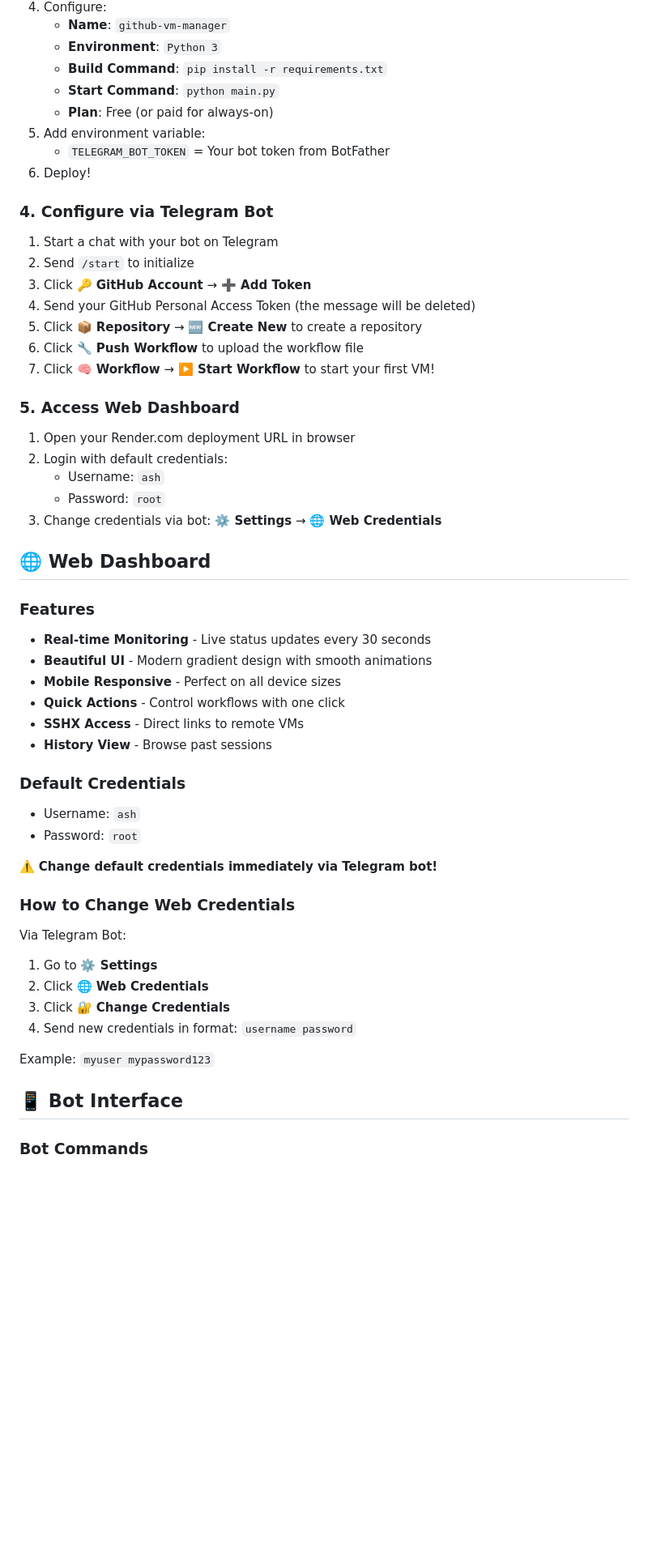
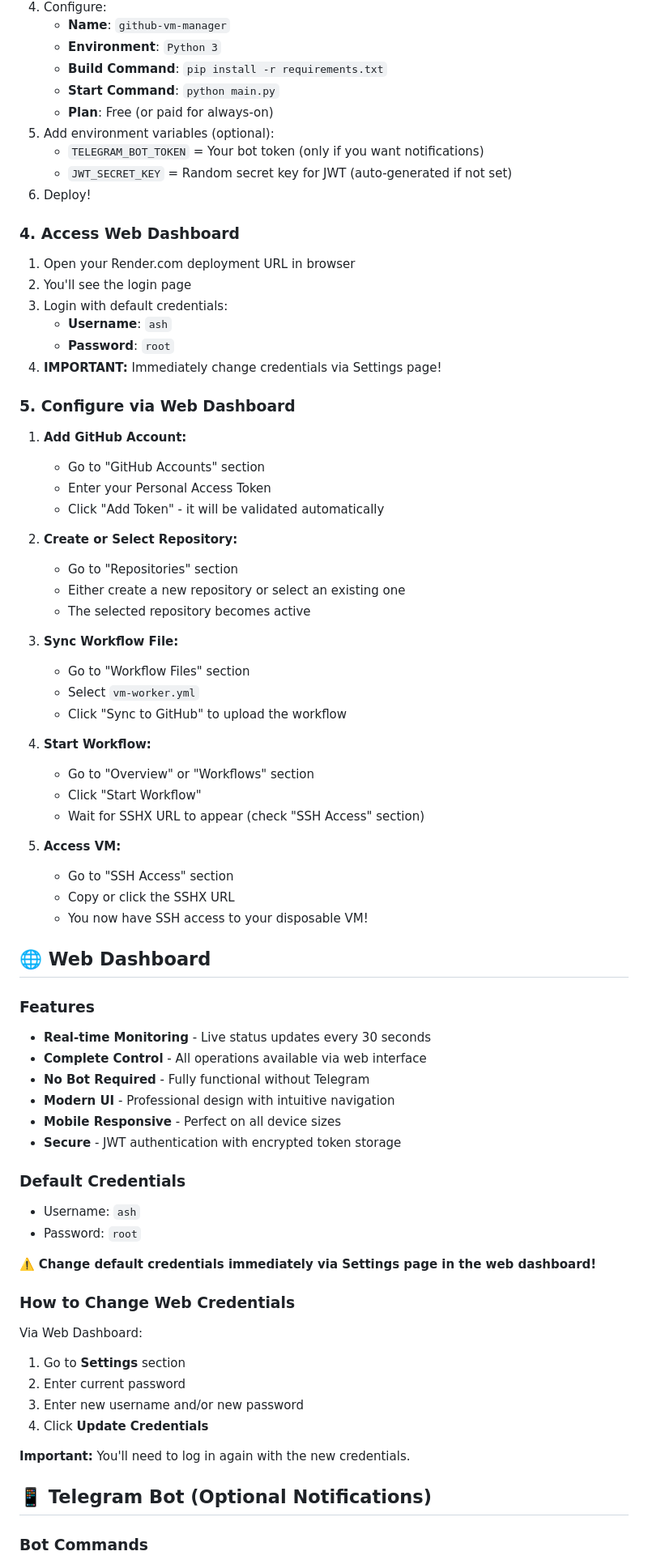
Before and after one commit to Sapine-Nodes/sapine-nodes-starter, a Markdown page: README.md, the part around one of its changes. Shown at 81% size. GitHub-like rendering; blank space fills up the shorter version.

```diff
--- a/README.md
+++ b/README.md
@@ -115,54 +147,73 @@ Access at: `/classic-dashboard`
    - **Build Command**: `pip install -r requirements.txt`
    - **Start Command**: `python main.py`
    - **Plan**: Free (or paid for always-on)
-5. Add environment variable:
-   - `TELEGRAM_BOT_TOKEN` = Your bot token from BotFather
+5. Add environment variables (optional):
+   - `TELEGRAM_BOT_TOKEN` = Your bot token (only if you want notifications)
+   - `JWT_SECRET_KEY` = Random secret key for JWT (auto-generated if not set)
 6. Deploy!
 
-### 4. Configure via Telegram Bot
-
-1. Start a chat with your bot on Telegram
-2. Send `/start` to initialize
-3. Click **🔑 GitHub Account** → **➕ Add Token**
-4. Send your GitHub Personal Access Token (the message will be deleted)
-5. Click **📦 Repository** → **🆕 Create New** to create a repository
-6. Click **🔧 Push Workflow** to upload the workflow file
-7. Click **🧠 Workflow** → **▶️ Start Workflow** to start your first VM!
-
-### 5. Access Web Dashboard
+### 4. Access Web Dashboard
 
 1. Open your Render.com deployment URL in browser
-2. Login with default credentials:
-   - Username: `ash`
-   - Password: `root`
-3. Change credentials via bot: **⚙️ Settings** → **🌐 Web Credentials**
+2. You'll see the login page
+3. Login with default credentials:
+   - **Username**: `ash`
+   - **Password**: `root`
+4. **IMPORTANT:** Immediately change credentials via Settings page!
+
+### 5. Configure via Web Dashboard
+
+1. **Add GitHub Account:**
+   - Go to "GitHub Accounts" section
+   - Enter your Personal Access Token
+   - Click "Add Token" - it will be validated automatically
+
+2. **Create or Select Repository:**
+   - Go to "Repositories" section
+   - Either create a new repository or select an existing one
+   - The selected repository becomes active
+
+3. **Sync Workflow File:**
+   - Go to "Workflow Files" section
+   - Select `vm-worker.yml`
+   - Click "Sync to GitHub" to upload the workflow
+
+4. **Start Workflow:**
+   - Go to "Overview" or "Workflows" section
+   - Click "Start Workflow"
+   - Wait for SSHX URL to appear (check "SSH Access" section)
+
+5. **Access VM:**
+   - Go to "SSH Access" section
+   - Copy or click the SSHX URL
+   - You now have SSH access to your disposable VM!
 
 ## 🌐 Web Dashboard
 
 ### Features
 - **Real-time Monitoring** - Live status updates every 30 seconds
-- **Beautiful UI** - Modern gradient design with smooth animations
+- **Complete Control** - All operations available via web interface
+- **No Bot Required** - Fully functional without Telegram
+- **Modern UI** - Professional design with intuitive navigation
 - **Mobile Responsive** - Perfect on all device sizes
-- **Quick Actions** - Control workflows with one click
-- **SSHX Access** - Direct links to remote VMs
-- **History View** - Browse past sessions
+- **Secure** - JWT authentication with encrypted token storage
 
 ### Default Credentials
 - Username: `ash`
 - Password: `root`
 
-⚠️ **Change default credentials immediately via Telegram bot!**
+⚠️ **Change default credentials immediately via Settings page in the web dashboard!**
 
 ### How to Change Web Credentials
 
-Via Telegram Bot:
-1. Go to **⚙️ Settings**
-2. Click **🌐 Web Credentials**
-3. Click **🔐 Change Credentials**
-4. Send new credentials in format: `username password`
+Via Web Dashboard:
+1. Go to **Settings** section
+2. Enter current password
+3. Enter new username and/or new password
+4. Click **Update Credentials**
 
-Example: `myuser mypassword123`
+**Important:** You'll need to log in again with the new credentials.
 
-## 📱 Bot Interface
+## 📱 Telegram Bot (Optional Notifications)
 
 ### Bot Commands
```
Also changed, not shown: other parts of README.md (+338 -106 lines).
